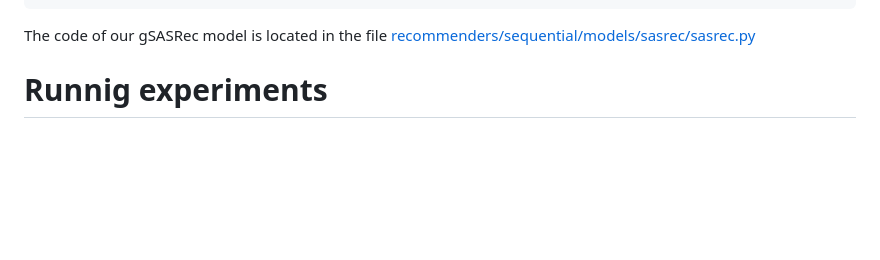
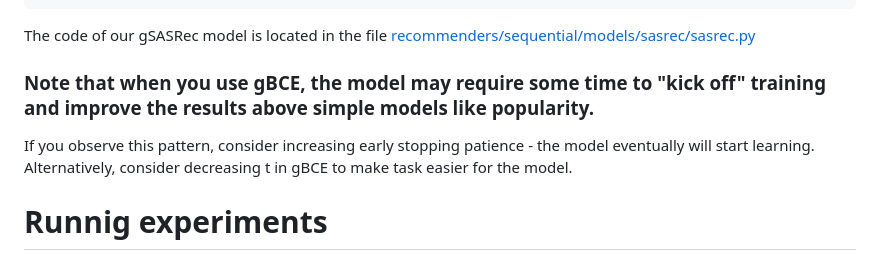
Before and after one commit to asash/gsasrec, a Markdown page: Readme.md, the part around the change printed below. Drawn GitHub-style; blank space fills up the shorter version.

````diff
--- a/Readme.md
+++ b/Readme.md
@@ -80,6 +80,9 @@ The most important code part, that you can re-use in other projects:
 ```
 The code of our gSASRec model is located in the file [recommenders/sequential/models/sasrec/sasrec.py](recommenders/sequential/models/sasrec/sasrec.py)
 
+### Note that when you use gBCE, the model may require some time to "kick off" training  and improve the results above simple models like popularity.
+
+If you observe this pattern, consider increasing early stopping patience - the model eventually will start learning. Alternatively, consider decreasing t in gBCE to make task easier for the model.
 
 # Runnig experiments
 (instruction copied from the original repo)
````
Also changed, not shown: other parts of Readme.md (+1 -1 lines).
